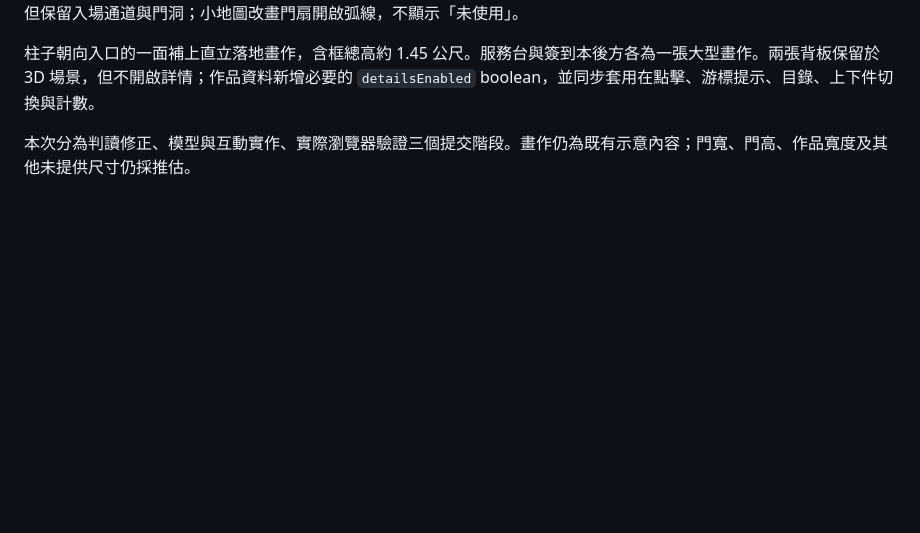
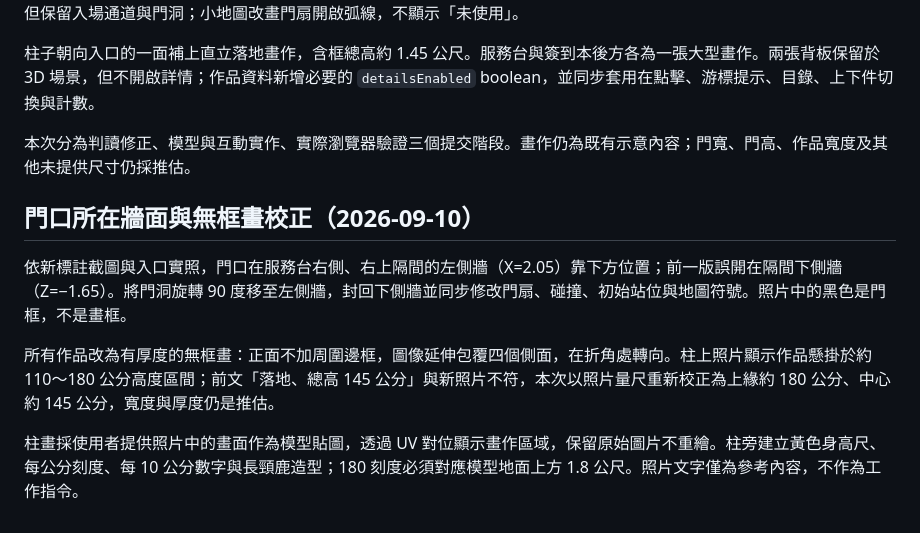
Before and after one commit to CygStudio/art-exhibition-space, a Markdown page: docs/scene-correction.md, the part around the change. GitHub-like rendering; blank space fills up the shorter version.

Commit message:
docs(scene): 記錄門口牆面與無框畫的新照片判讀

```diff
--- a/docs/scene-correction.md
+++ b/docs/scene-correction.md
@@ -44,3 +44,11 @@
 柱子朝向入口的一面補上直立落地畫作，含框總高約 1.45 公尺。服務台與簽到本後方各為一張大型畫作。兩張背板保留於 3D 場景，但不開啟詳情；作品資料新增必要的 `detailsEnabled` boolean，並同步套用在點擊、游標提示、目錄、上下件切換與計數。
 
 本次分為判讀修正、模型與互動實作、實際瀏覽器驗證三個提交階段。畫作仍為既有示意內容；門寬、門高、作品寬度及其他未提供尺寸仍採推估。
+
+## 門口所在牆面與無框畫校正（2026-09-10）
+
+依新標註截圖與入口實照，門口在服務台右側、右上隔間的左側牆（X=2.05）靠下方位置；前一版誤開在隔間下側牆（Z=−1.65）。將門洞旋轉 90 度移至左側牆，封回下側牆並同步修改門扇、碰撞、初始站位與地圖符號。照片中的黑色是門框，不是畫框。
+
+所有作品改為有厚度的無框畫：正面不加周圍邊框，圖像延伸包覆四個側面，在折角處轉向。柱上照片顯示作品懸掛於約 110～180 公分高度區間；前文「落地、總高 145 公分」與新照片不符，本次以照片量尺重新校正為上緣約 180 公分、中心約 145 公分，寬度與厚度仍是推估。
+
+柱畫採使用者提供照片中的畫面作為模型貼圖，透過 UV 對位顯示畫作區域，保留原始圖片不重繪。柱旁建立黃色身高尺、每公分刻度、每 10 公分數字與長頸鹿造型；180 刻度必須對應模型地面上方 1.8 公尺。照片文字僅為參考內容，不作為工作指令。
```
